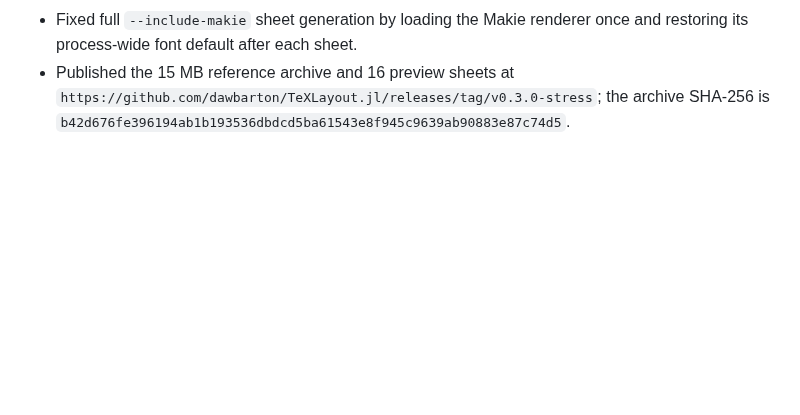
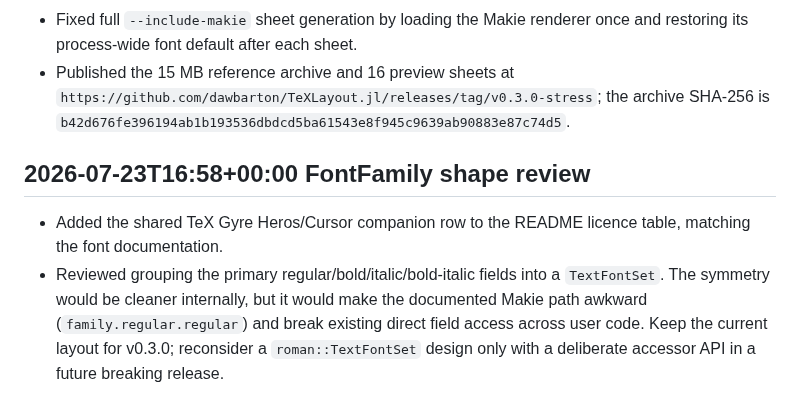
Before and after one commit to dawbarton/TeXLayout.jl, a Markdown page: notes.md, the part around the change. Drawn GitHub-style; blank space fills up the shorter version.

```diff
--- a/notes.md
+++ b/notes.md
@@ -1239,3 +1239,14 @@
   `https://github.com/dawbarton/TeXLayout.jl/releases/tag/v0.3.0-stress`;
   the archive SHA-256 is
   `b42d676fe396194ab1b193536dbdcd5ba61543e8f945c9639ab90883e87c74d5`.
+
+## 2026-07-23T16:58+00:00 FontFamily shape review
+
+- Added the shared TeX Gyre Heros/Cursor companion row to the README licence
+  table, matching the font documentation.
+- Reviewed grouping the primary regular/bold/italic/bold-italic fields into a
+  `TextFontSet`. The symmetry would be cleaner internally, but it would make the
+  documented Makie path awkward (`family.regular.regular`) and break existing
+  direct field access across user code. Keep the current layout for v0.3.0;
+  reconsider a `roman::TextFontSet` design only with a deliberate accessor API
+  in a future breaking release.
```
Also changed, not shown: README.md (+1 -0 lines).
